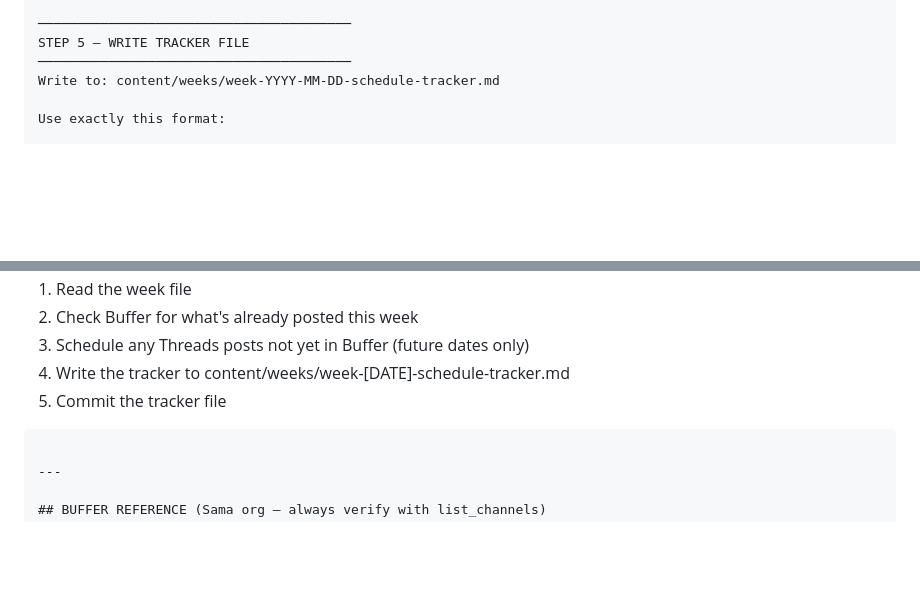
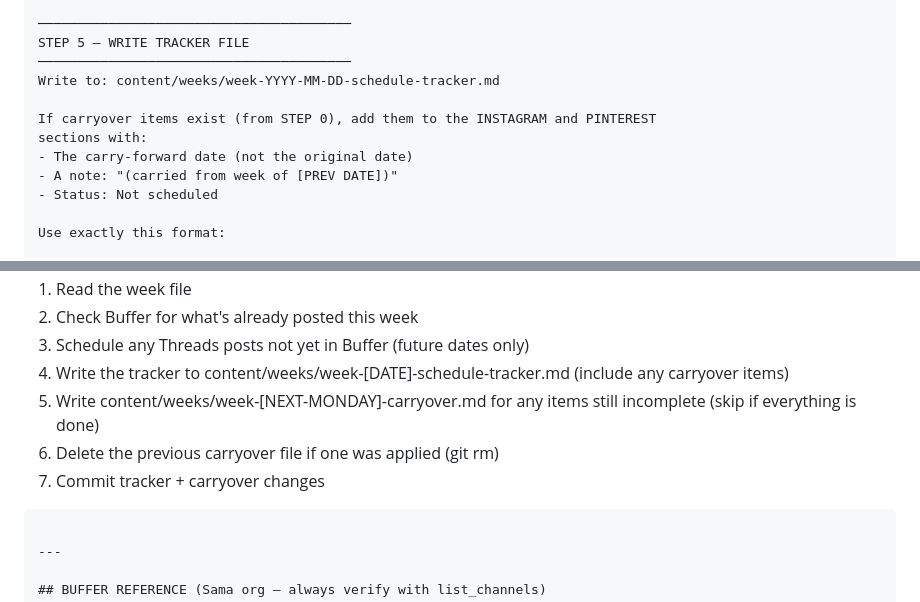
Before and after one commit to ssridhar81/planwithsama.com, a Markdown page: content/agents/sama_scheduling_agent.md, 2 parts joined by grey strips. GitHub-like rendering; blank space fills up the shorter version.

````diff
--- a/content/agents/sama_scheduling_agent.md
+++ b/content/agents/sama_scheduling_agent.md
@@ -130,6 +150,12 @@ Match against Buffer results (channel=instagram, dueAt on that post's day):
 STEP 5 — WRITE TRACKER FILE
 ────────────────────────────────────────
 Write to: content/weeks/week-YYYY-MM-DD-schedule-tracker.md
+
+If carryover items exist (from STEP 0), add them to the INSTAGRAM and PINTEREST
+sections with:
+- The carry-forward date (not the original date)
+- A note: "(carried from week of [PREV DATE])"
+- Status: Not scheduled
 
 Use exactly this format:
 
@@ -216,8 +292,10 @@ Time: [TIME] ET
 1. Read the week file
 2. Check Buffer for what's already posted this week
 3. Schedule any Threads posts not yet in Buffer (future dates only)
-4. Write the tracker to content/weeks/week-[DATE]-schedule-tracker.md
-5. Commit the tracker file
+4. Write the tracker to content/weeks/week-[DATE]-schedule-tracker.md (include any carryover items)
+5. Write content/weeks/week-[NEXT-MONDAY]-carryover.md for any items still incomplete (skip if everything is done)
+6. Delete the previous carryover file if one was applied (git rm)
+7. Commit tracker + carryover changes
 ```
 
 ---
````
Also changed, not shown: other parts of content/agents/sama_scheduling_agent.md (+88 -7 lines).
